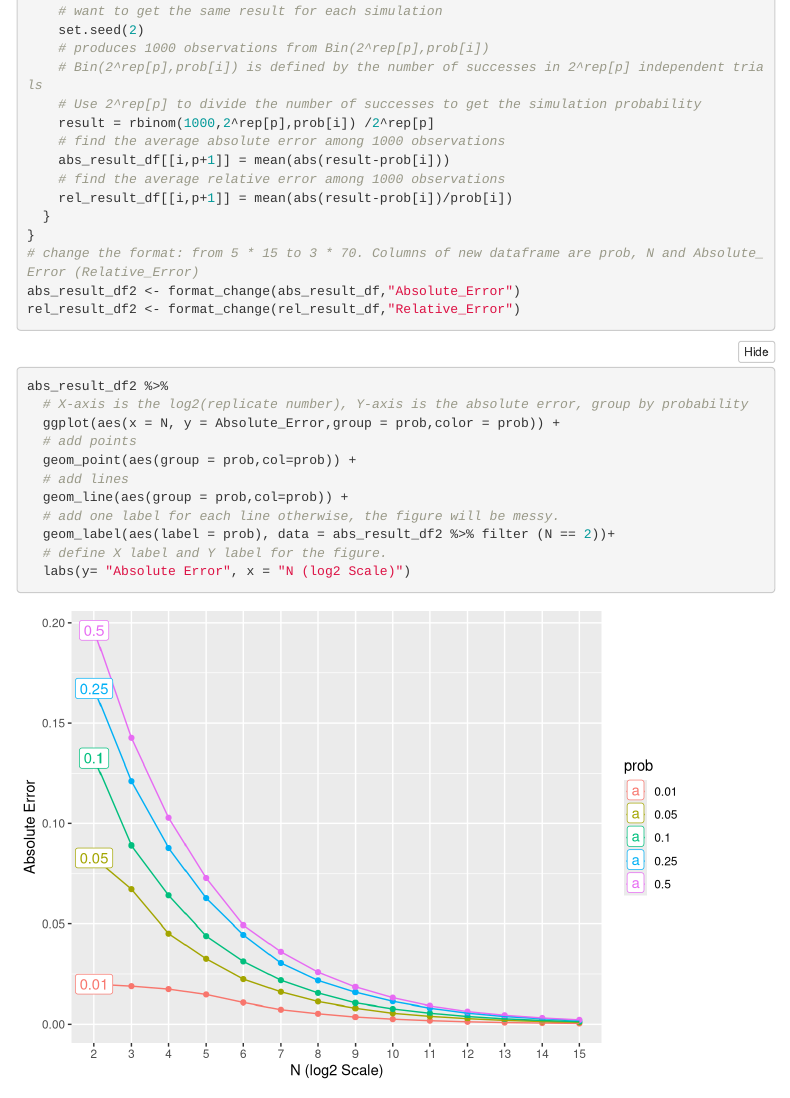
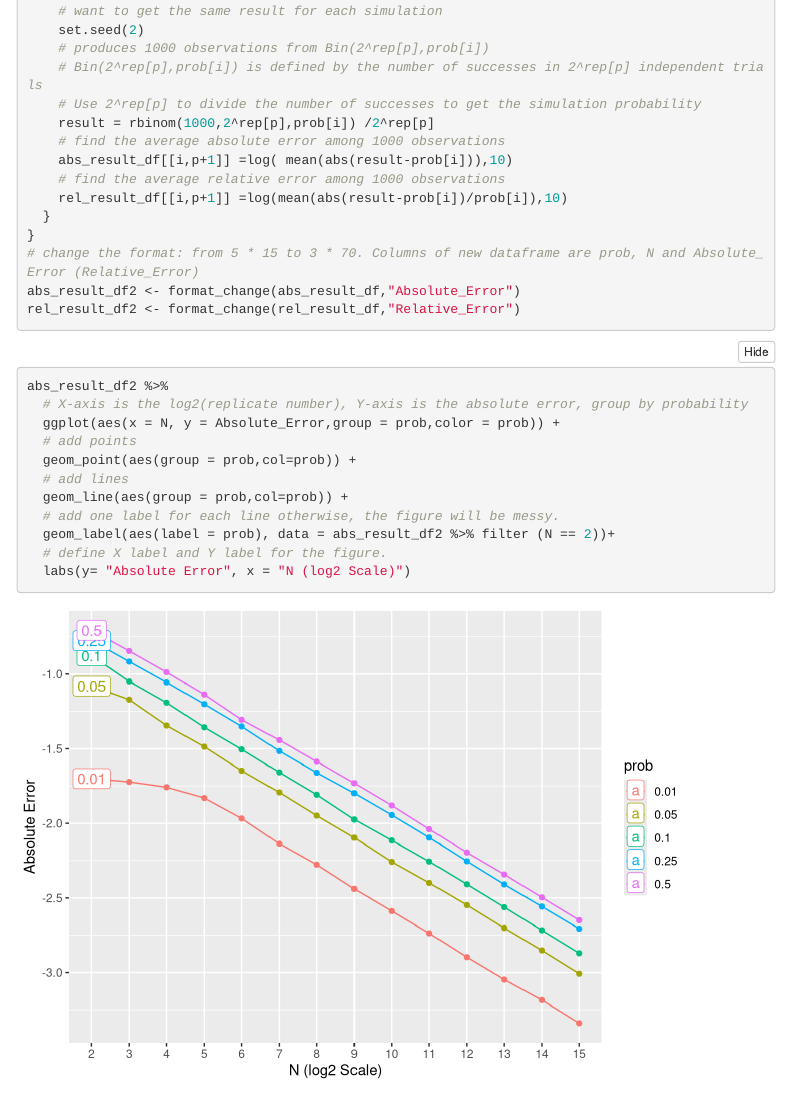
Before and after one commit to GGGGXY/probability-and-inference-portfolio-xinyu-gao, an R Markdown document (02-monte-carlo-error/writeup.Rmd): the page in a window 1100 px wide, from 1830 px down. Rendered offline with R 4.5, knitr and Pandoc, with nearby package versions; folded parts are opened; menus at the side of the page are left out.

Commit message:
Solution for monte-carlo-error

```diff
--- a/02-monte-carlo-error/writeup.Rmd
+++ b/02-monte-carlo-error/writeup.Rmd
@@ -80,9 +80,9 @@ for (i in 1:length(prob))
     # Use 2^rep[p] to divide the number of successes to get the simulation probability
     result = rbinom(1000,2^rep[p],prob[i]) /2^rep[p]
     # find the average absolute error among 1000 observations
-    abs_result_df[[i,p+1]] = mean(abs(result-prob[i]))
+    abs_result_df[[i,p+1]] =log( mean(abs(result-prob[i])),10)
     # find the average relative error among 1000 observations
-    rel_result_df[[i,p+1]] = mean(abs(result-prob[i])/prob[i])
+    rel_result_df[[i,p+1]] =log(mean(abs(result-prob[i])/prob[i]),10)
   }
 }
 # change the format: from 5 * 15 to 3 * 70. Columns of new dataframe are prob, N and Absolute_Error (Relative_Error)
--- a/02b-interview-question/videolink.txt
+++ b/02b-interview-question/videolink.txt
@@ -1,3 +1,3 @@
-Hi, this is the link. Thanks for watching (I forget to say in the video).
+Hi, this is the link. Thanks for watching (I forgot to say in the video).
 
 https://vanderbilt.zoom.us/rec/share/rhM6NV8yoOZaCFMb9euJ44t5_Cp2RqTZWMWARLjPxAzmd1A_R5_5DxblLU0dj6KL.cnRLeEfYBNruwbNN
```
